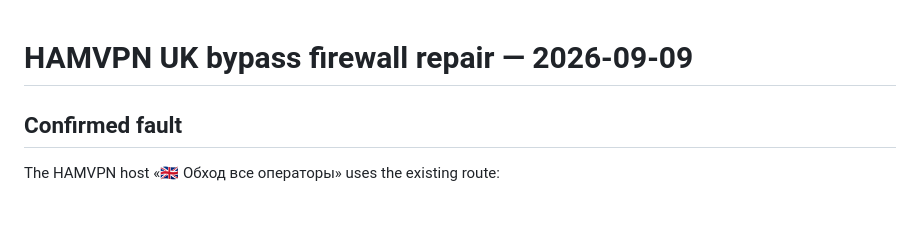
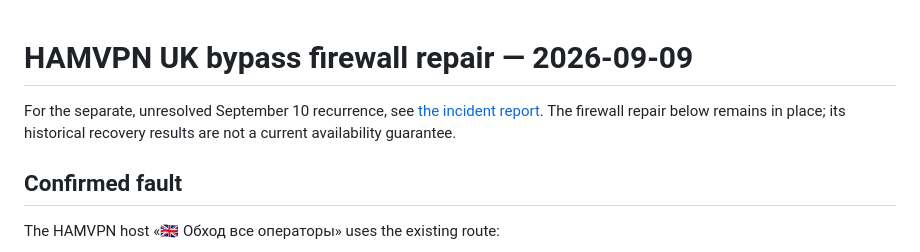
Before and after one commit to THWEDOKA/hamvpn-remnawave-theme, a Markdown page: ops/uk-bypass/README.md, the part around the change. Rendered like a GitHub page; blank space fills up the shorter version.

Commit message:
docs: diagnose UK bypass recurrence without changing working node

```diff
--- a/ops/uk-bypass/README.md
+++ b/ops/uk-bypass/README.md
@@ -1,4 +1,9 @@
 # HAMVPN UK bypass firewall repair — 2026-09-09
+
+For the separate, unresolved September 10 recurrence, see
+[the incident report](incident-2026-09-10.md). The firewall repair below
+remains in place; its historical recovery results are not a current
+availability guarantee.
 
 ## Confirmed fault
 
```
Also changed, not shown: ops/uk-bypass/incident-2026-09-10.md (added, +63 -0 lines).
